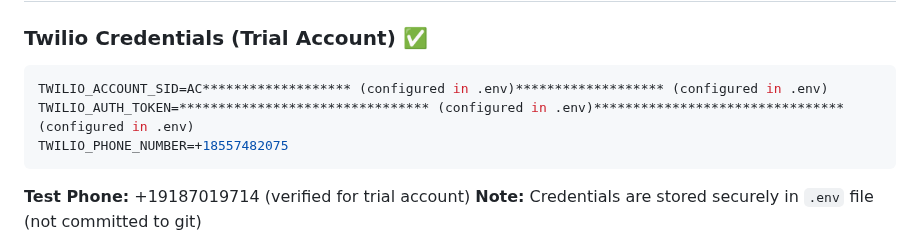
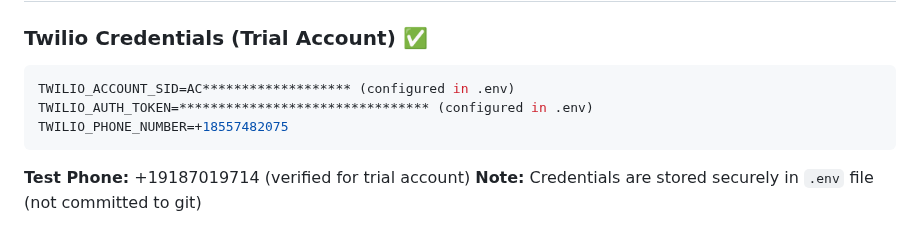
Before and after one commit to Lonnie-Bruton/WhoseOnFirst, a Markdown page: HANDOFF.md, the part around the change. GitHub-like rendering.

Commit message:
fix: remove duplicate text from HANDOFF.md credentials section

````diff
--- a/HANDOFF.md
+++ b/HANDOFF.md
@@ -136,8 +136,8 @@ Docker:              ░░░░░░░░░░░░░░░░░░░
 
 ### Twilio Credentials (Trial Account) ✅
 ```env
-TWILIO_ACCOUNT_SID=AC******************* (configured in .env)******************* (configured in .env)
-TWILIO_AUTH_TOKEN=******************************** (configured in .env)******************************** (configured in .env)
+TWILIO_ACCOUNT_SID=AC******************* (configured in .env)
+TWILIO_AUTH_TOKEN=******************************** (configured in .env)
 TWILIO_PHONE_NUMBER=+18557482075
 ```
 **Test Phone:** +19187019714 (verified for trial account)
````
